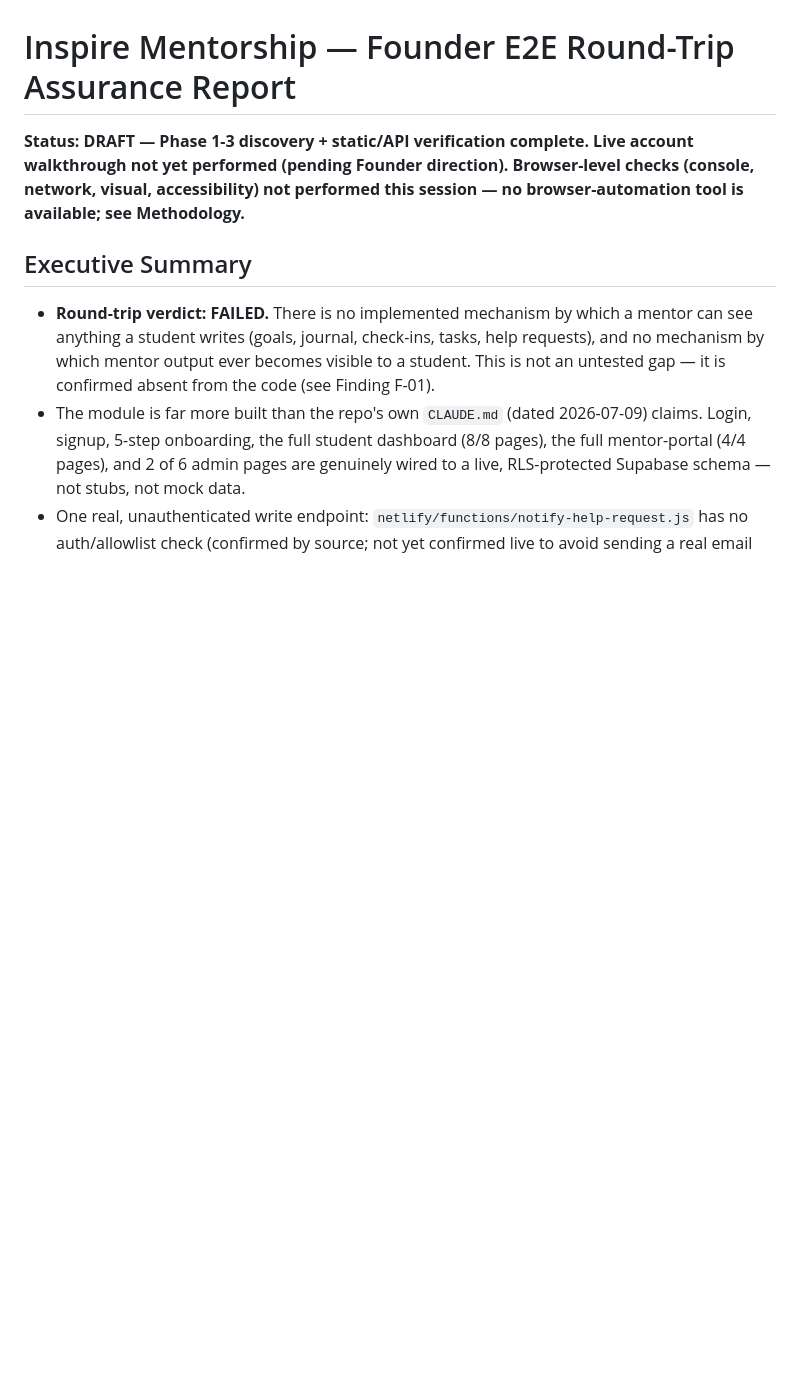
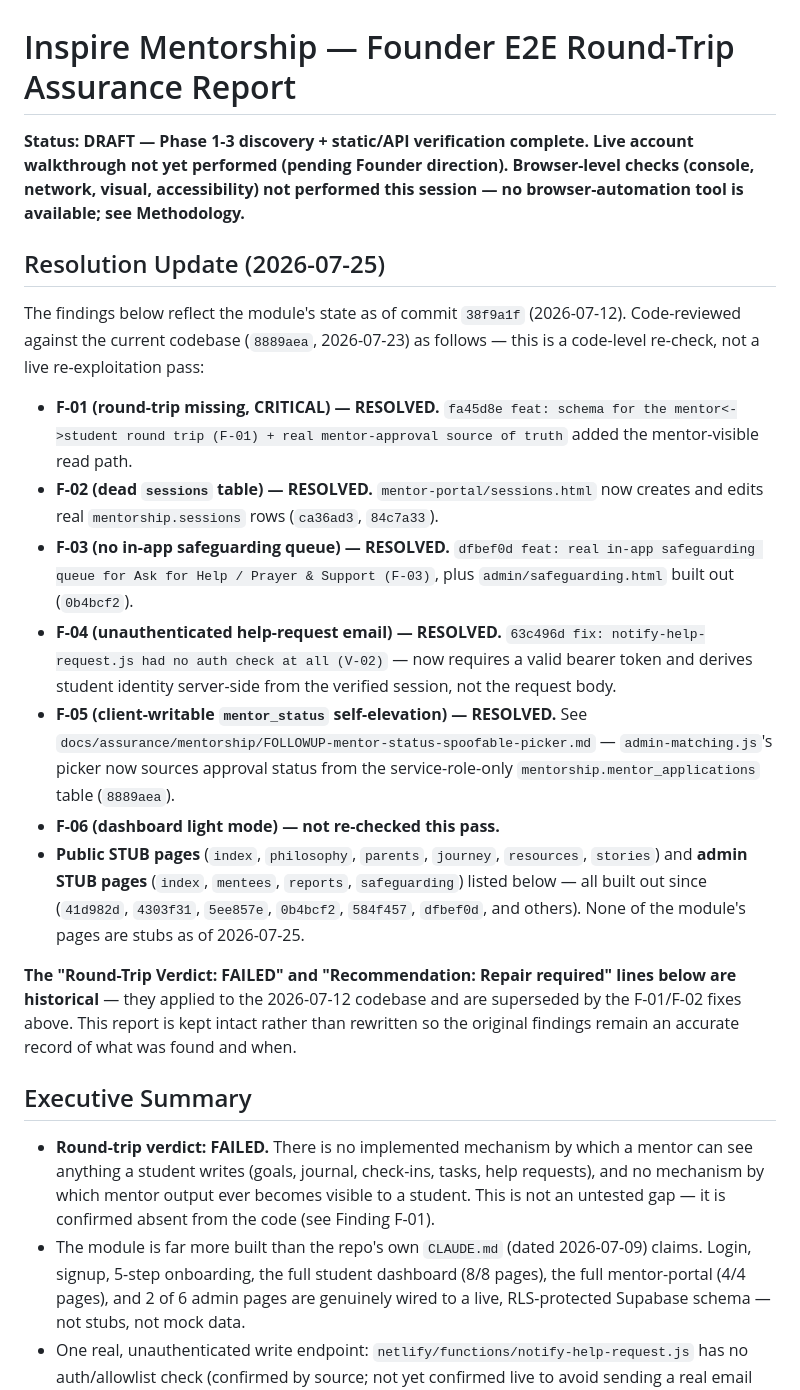
Before and after one commit to inspire-academic/inspire-vision, a Markdown page: docs/mentorship/FOUNDER-E2E-ROUND-TRIP-REPORT.md, the part around the change. GitHub-like rendering; blank space fills up the shorter version.

Commit message:
docs: mark F-01/F-03/F-04/F-05 audit findings resolved
Cross-checked against current code: notify-help-request.js requires
auth (F-04), admin-matching.js's picker sources from the service-role-
only mentor_applications table instead of client-writable user_metadata
(F-05), the safeguarding queue and mentor<->student round trip exist
(F-03/F-01). Original findings kept intact; resolution recorded as an
addendum so the historical record stays accurate.

Co-Authored-By: Claude Sonnet 5 <noreply@anthropic.com>

```diff
--- a/docs/mentorship/FOUNDER-E2E-ROUND-TRIP-REPORT.md
+++ b/docs/mentorship/FOUNDER-E2E-ROUND-TRIP-REPORT.md
@@ -1,6 +1,43 @@
 # Inspire Mentorship — Founder E2E Round-Trip Assurance Report
 
 **Status: DRAFT — Phase 1-3 discovery + static/API verification complete. Live account walkthrough not yet performed (pending Founder direction). Browser-level checks (console, network, visual, accessibility) not performed this session — no browser-automation tool is available; see Methodology.**
+
+## Resolution Update (2026-07-25)
+
+The findings below reflect the module's state as of commit `38f9a1f`
+(2026-07-12). Code-reviewed against the current codebase (`8889aea`,
+2026-07-23) as follows — this is a code-level re-check, not a live
+re-exploitation pass:
+
+- **F-01 (round-trip missing, CRITICAL) — RESOLVED.** `fa45d8e feat:
+  schema for the mentor<->student round trip (F-01) + real
+  mentor-approval source of truth` added the mentor-visible read path.
+- **F-02 (dead `sessions` table) — RESOLVED.** `mentor-portal/sessions.html`
+  now creates and edits real `mentorship.sessions` rows (`ca36ad3`,
+  `84c7a33`).
+- **F-03 (no in-app safeguarding queue) — RESOLVED.** `dfbef0d feat:
+  real in-app safeguarding queue for Ask for Help / Prayer & Support
+  (F-03)`, plus `admin/safeguarding.html` built out (`0b4bcf2`).
+- **F-04 (unauthenticated help-request email) — RESOLVED.** `63c496d
+  fix: notify-help-request.js had no auth check at all (V-02)` — now
+  requires a valid bearer token and derives student identity
+  server-side from the verified session, not the request body.
+- **F-05 (client-writable `mentor_status` self-elevation) — RESOLVED.**
+  See `docs/assurance/mentorship/FOLLOWUP-mentor-status-spoofable-picker.md`
+  — `admin-matching.js`'s picker now sources approval status from the
+  service-role-only `mentorship.mentor_applications` table (`8889aea`).
+- **F-06 (dashboard light mode) — not re-checked this pass.**
+- **Public STUB pages** (`index`, `philosophy`, `parents`, `journey`,
+  `resources`, `stories`) and **admin STUB pages** (`index`, `mentees`,
+  `reports`, `safeguarding`) listed below — all built out since
+  (`41d982d`, `4303f31`, `5ee857e`, `0b4bcf2`, `584f457`, `dfbef0d`,
+  and others). None of the module's pages are stubs as of 2026-07-25.
+
+**The "Round-Trip Verdict: FAILED" and "Recommendation: Repair
+required" lines below are historical** — they applied to the
+2026-07-12 codebase and are superseded by the F-01/F-02 fixes above.
+This report is kept intact rather than rewritten so the original
+findings remain an accurate record of what was found and when.
 
 ## Executive Summary
 
```
Also changed, not shown: 1 other file.
